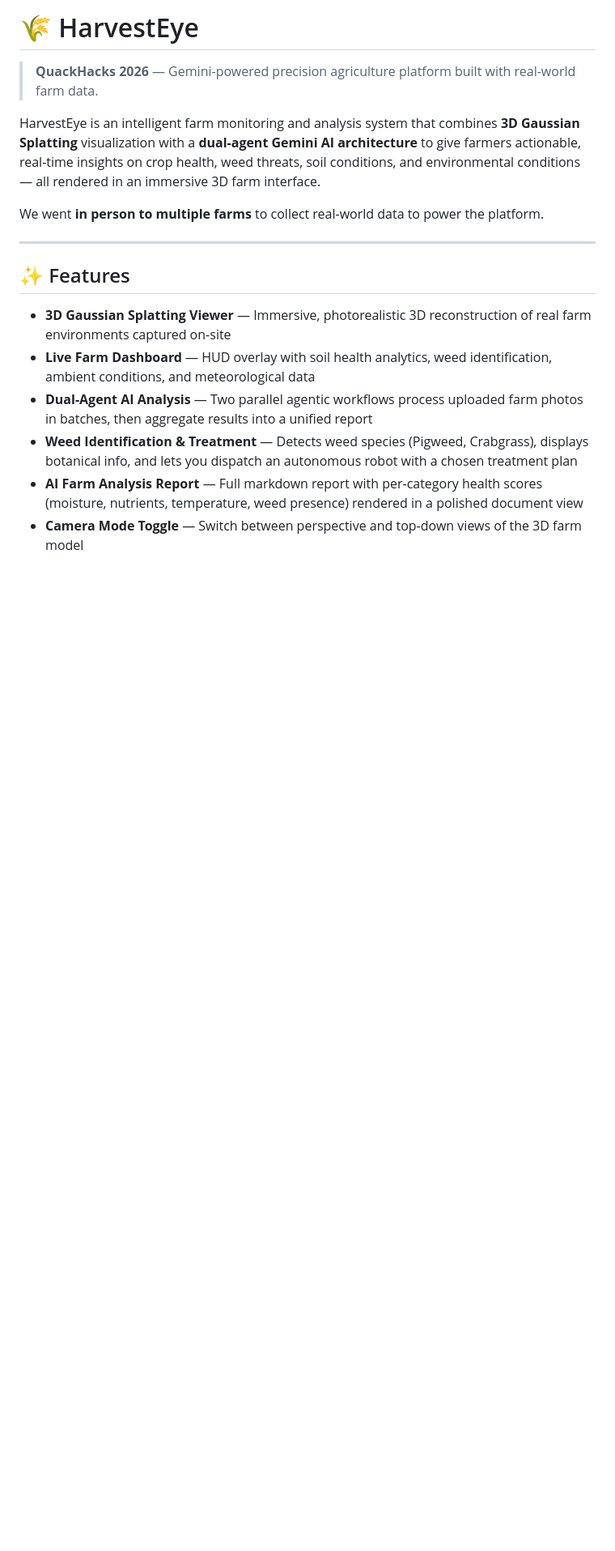
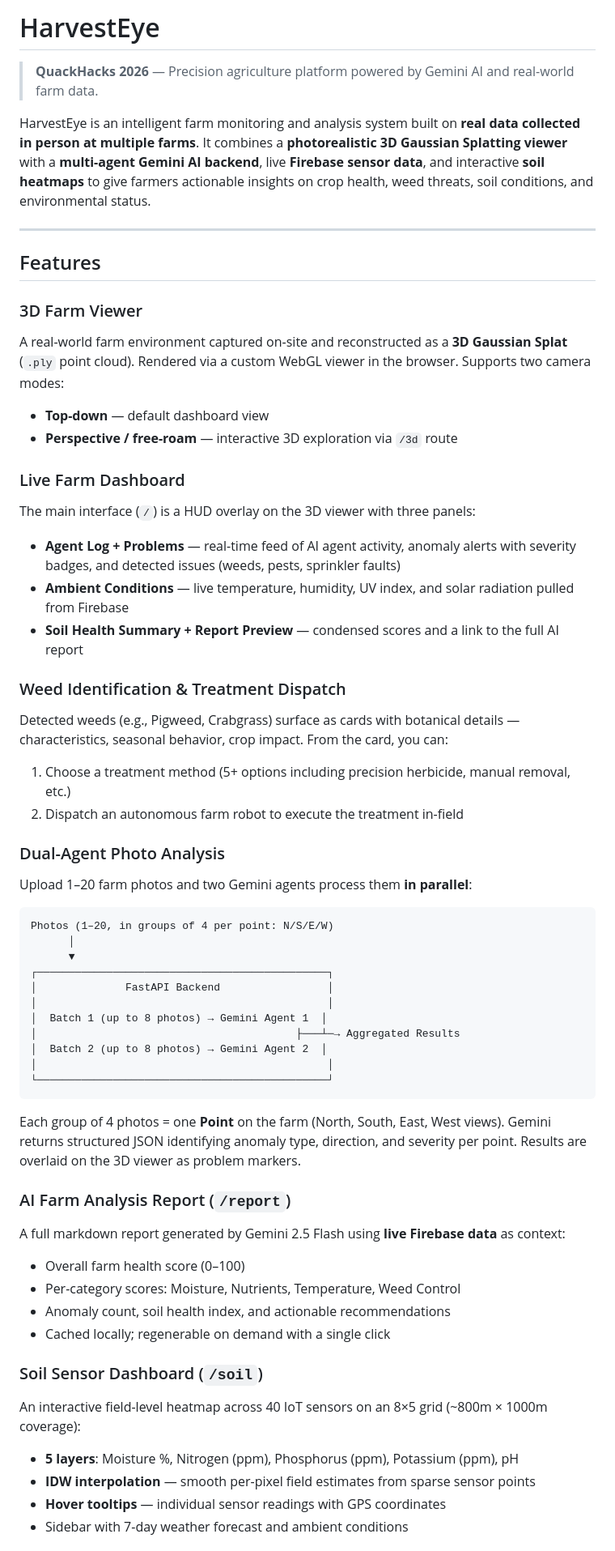
Before and after one commit to learningtocodekg/farm, a Markdown page: README.md, the part around one of its changes. Shown at 81% size. GitHub-like rendering; blank space fills up the shorter version.

````diff
--- a/README.md
+++ b/README.md
@@ -1,18 +1,60 @@
-# 🌾 HarvestEye
+# HarvestEye
 
-> **QuackHacks 2026** — Gemini-powered precision agriculture platform built with real-world farm data.
+> **QuackHacks 2026** — Precision agriculture platform powered by Gemini AI and real-world farm data.
 
-HarvestEye is an intelligent farm monitoring and analysis system that combines **3D Gaussian Splatting** visualization with a **dual-agent Gemini AI architecture** to give farmers actionable, real-time insights on crop health, weed threats, soil conditions, and environmental conditions — all rendered in an immersive 3D farm interface.
-
-We went **in person to multiple farms** to collect real-world data to power the platform.
+HarvestEye is an intelligent farm monitoring and analysis system built on **real data collected in person at multiple farms**. It combines a **photorealistic 3D Gaussian Splatting viewer** with a **multi-agent Gemini AI backend**, live **Firebase sensor data**, and interactive **soil heatmaps** to give farmers actionable insights on crop health, weed threats, soil conditions, and environmental status.
 
 ---
 
-## ✨ Features
+## Features
 
-- **3D Gaussian Splatting Viewer** — Immersive, photorealistic 3D reconstruction of real farm environments captured on-site
-- **Live Farm Dashboard** — HUD overlay with soil health analytics, weed identification, ambient conditions, and meteorological data
-- **Dual-Agent AI Analysis** — Two parallel agentic workflows process uploaded farm photos in batches, then aggregate results into a unified report
-- **Weed Identification & Treatment** — Detects weed species (Pigweed, Crabgrass), displays botanical info, and lets you dispatch an autonomous robot with a chosen treatment plan
-- **AI Farm Analysis Report** — Full markdown report with per-category health scores (moisture, nutrients, temperature, weed presence) rendered in a polished document view
-- **Camera Mode Toggle** — Switch between perspective and top-down views of the 3D farm model
+### 3D Farm Viewer
+A real-world farm environment captured on-site and reconstructed as a **3D Gaussian Splat** (`.ply` point cloud). Rendered via a custom WebGL viewer in the browser. Supports two camera modes:
+- **Top-down** — default dashboard view
+- **Perspective / free-roam** — interactive 3D exploration via `/3d` route
+
+### Live Farm Dashboard
+The main interface (`/`) is a HUD overlay on the 3D viewer with three panels:
+
+- **Agent Log + Problems** — real-time feed of AI agent activity, anomaly alerts with severity badges, and detected issues (weeds, pests, sprinkler faults)
+- **Ambient Conditions** — live temperature, humidity, UV index, and solar radiation pulled from Firebase
+- **Soil Health Summary + Report Preview** — condensed scores and a link to the full AI report
+
+### Weed Identification & Treatment Dispatch
+Detected weeds (e.g., Pigweed, Crabgrass) surface as cards with botanical details — characteristics, seasonal behavior, crop impact. From the card, you can:
+1. Choose a treatment method (5+ options including precision herbicide, manual removal, etc.)
+2. Dispatch an autonomous farm robot to execute the treatment in-field
+
+### Dual-Agent Photo Analysis
+Upload 1–20 farm photos and two Gemini agents process them **in parallel**:
+
+```
+Photos (1–20, in groups of 4 per point: N/S/E/W)
+      │
+      ▼
+┌──────────────────────────────────────────────┐
+│              FastAPI Backend                 │
+│                                              │
+│  Batch 1 (up to 8 photos) → Gemini Agent 1  │
+│                                         ├───┴─→ Aggregated Results
+│  Batch 2 (up to 8 photos) → Gemini Agent 2  │
+│                                              │
+└──────────────────────────────────────────────┘
+```
+
+Each group of 4 photos = one **Point** on the farm (North, South, East, West views). Gemini returns structured JSON identifying anomaly type, direction, and severity per point. Results are overlaid on the 3D viewer as problem markers.
+
+### AI Farm Analysis Report (`/report`)
+A full markdown report generated by Gemini 2.5 Flash using **live Firebase data** as context:
+- Overall farm health score (0–100)
+- Per-category scores: Moisture, Nutrients, Temperature, Weed Control
+- Anomaly count, soil health index, and actionable recommendations
+- Cached locally; regenerable on demand with a single click
+
+### Soil Sensor Dashboard (`/soil`)
+An interactive field-level heatmap across 40 IoT sensors on an 8×5 grid (~800m × 1000m coverage):
+- **5 layers**: Moisture %, Nitrogen (ppm), Phosphorus (ppm), Potassium (ppm), pH
+- **IDW interpolation** — smooth per-pixel field estimates from sparse sensor points
+- **Hover tooltips** — individual sensor readings with GPS coordinates
+- Sidebar with 7-day weather forecast and ambient conditions
+
````
Also changed, not shown: other parts of README.md (+128 -77 lines).
